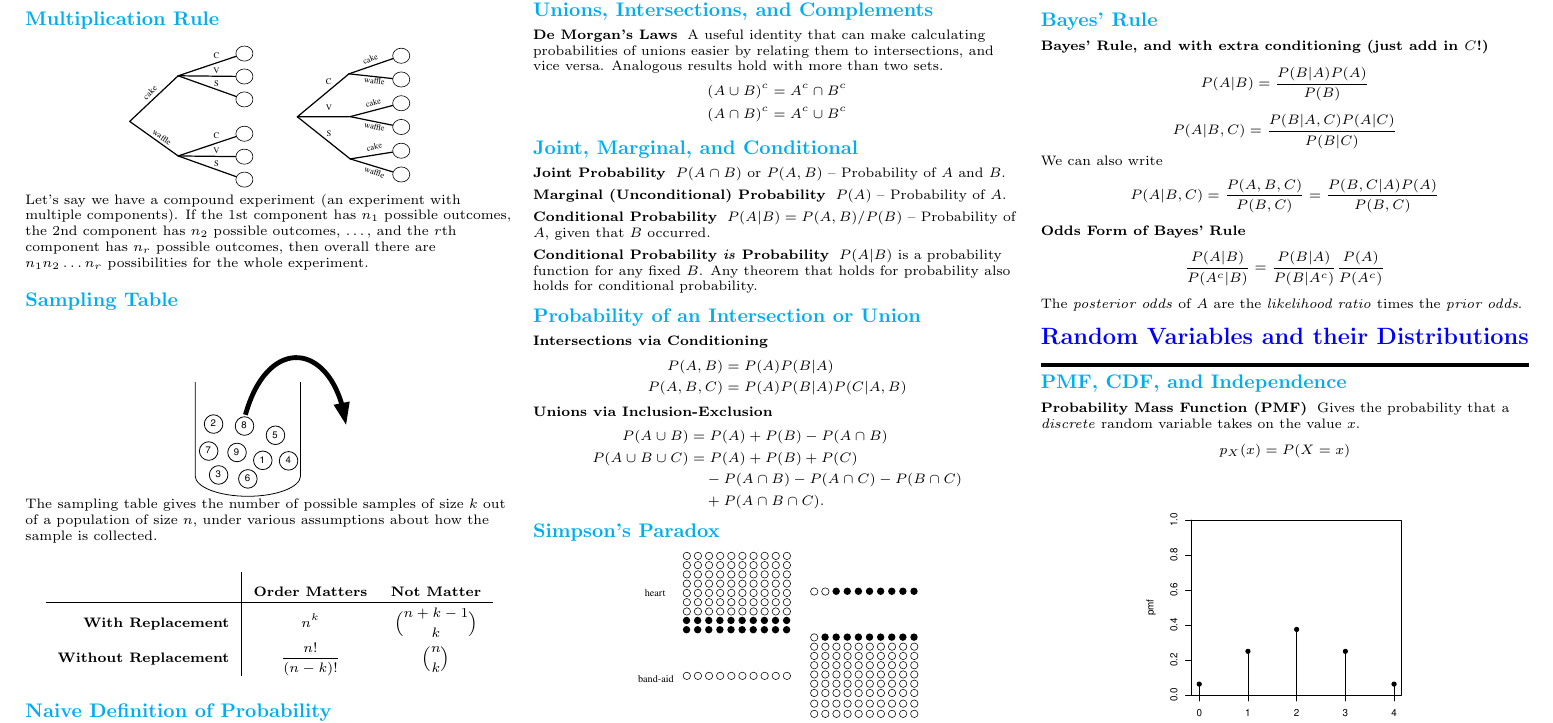
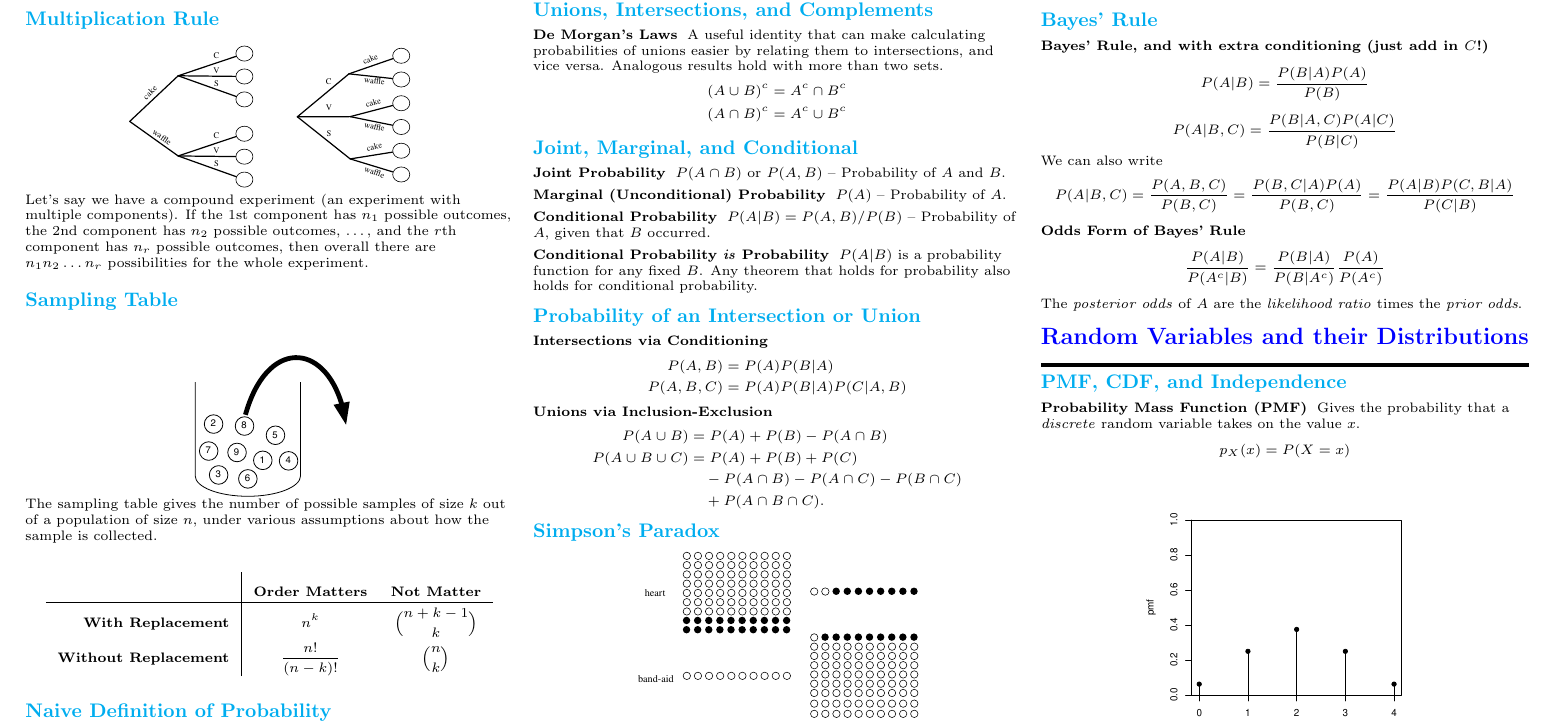
Before and after one commit to wzchen/probability_cheatsheet, a LaTeX document (probability_cheatsheet.tex): part of page 1 of 10, cut so that both start at the same text. Compiled offline with pdfLaTeX.

Commit message:
Adds a derivation of Bayes rule with conditioning
- Adds an equation to separate the condition `C` from `P(A|B,C)`
- tex file not yet rendered to pdf

```diff
--- a/probability_cheatsheet.tex
+++ b/probability_cheatsheet.tex
@@ -293,7 +293,7 @@ P({ A}) &= P({ A} \cap { B})+ P({ A} \cap { B^c}) \\
          \[P({ A}|{ B})  = \frac{P({ B}|{ A})P({ A})}{P({ B})}\]
          \[P({ A}|{ B}, { C}) = \frac{P({ B}|{ A}, { C})P({ A} | { C})}{P({ B} | { C})}\]
          We can also write
-         $$P(A|B,C) = \frac{P(A,B,C)}{P(B,C)} = \frac{P(B,C|A)P(A)}{P(B,C)}$$
+         $$P(A|B,C) = \frac{P(A,B,C)}{P(B,C)} = \frac{P(B,C|A)P(A)}{P(B,C)} = \frac{P(A|B)P(C,B|A)}{P(C|B)}$$
 \textbf{Odds Form of Bayes' Rule}
 \[\frac{P({ A}| { B})}{P({ A^c}| { B})} = \frac{P({ B}|{ A})}{P({ B}| { A^c})}\frac{P({ A})}{P({ A^c})}\]
 The \emph{posterior odds} of $A$ are the \emph{likelihood ratio} times the \emph{prior odds}.
```
